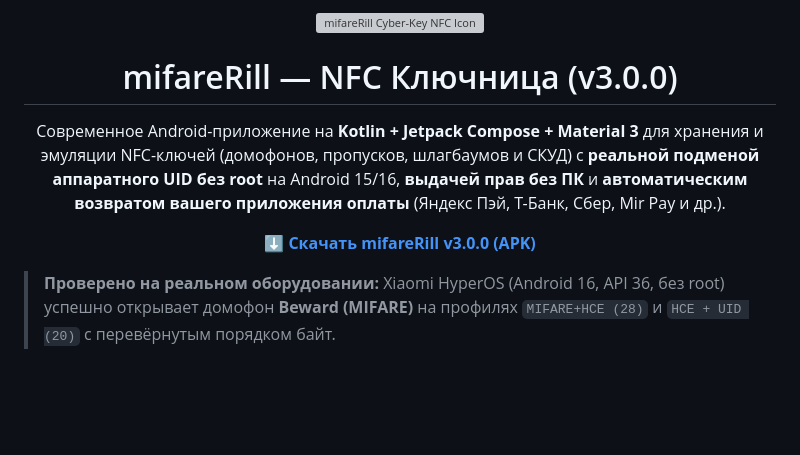
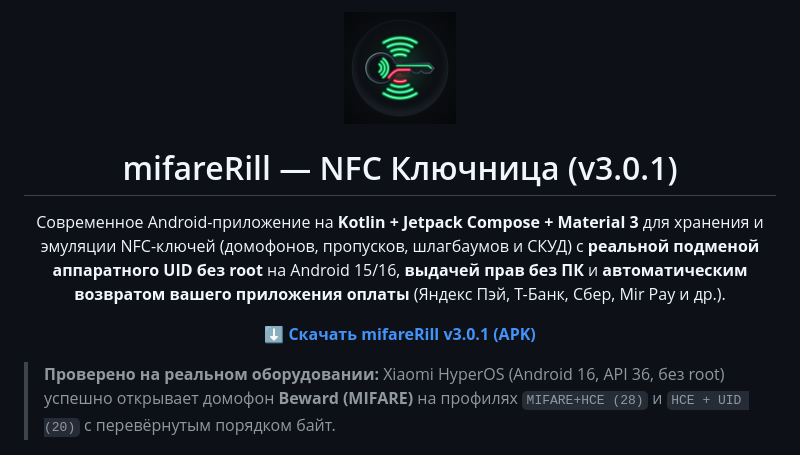
Before and after one commit to ikoctya/mifareRill, a Markdown page: README.md, the part around the change. Drawn GitHub-style; pictures changed too: docs/icon.png (added); blank space fills up the shorter version; grey boxes are pictures that could not be loaded.

Commit message:
v3.0.1: apply chosen key colors to hero & grid cards, upgrade to detailed neon Cyber-Key NFC adaptive icon, release APK

```diff
--- a/README.md
+++ b/README.md
@@ -1,15 +1,15 @@
 <p align="center">
-  <img src="docs/icon.svg" width="96" height="96" alt="mifareRill Cyber-Key NFC Icon" />
+  <img src="docs/icon.png" width="112" height="112" alt="mifareRill Cyber-Key NFC Icon" />
 </p>
 
-<h1 align="center">mifareRill — NFC Ключница (v3.0.0)</h1>
+<h1 align="center">mifareRill — NFC Ключница (v3.0.1)</h1>
 
 <p align="center">
   Современное Android-приложение на <b>Kotlin + Jetpack Compose + Material 3</b> для хранения и эмуляции NFC-ключей (домофонов, пропусков, шлагбаумов и СКУД) с <b>реальной подменой аппаратного UID без root</b> на Android 15/16, <b>выдачей прав без ПК</b> и <b>автоматическим возвратом вашего приложения оплаты</b> (Яндекс Пэй, Т-Банк, Сбер, Mir Pay и др.).
 </p>
 
 <p align="center">
-  <a href="releases/mifareRill-v3.0.0.apk"><b>⬇ Скачать mifareRill v3.0.0 (APK)</b></a>
+  <a href="releases/mifareRill-v3.0.1.apk"><b>⬇ Скачать mifareRill v3.0.1 (APK)</b></a>
 </p>
 
 > **Проверено на реальном оборудовании:** Xiaomi HyperOS (Android 16, API 36, без root) успешно открывает домофон **Beward (MIFARE)** на профилях `MIFARE+HCE (28)` и `HCE + UID (20)` с перевёрнутым порядком байт.
```
Also changed, not shown: 8 other files.
